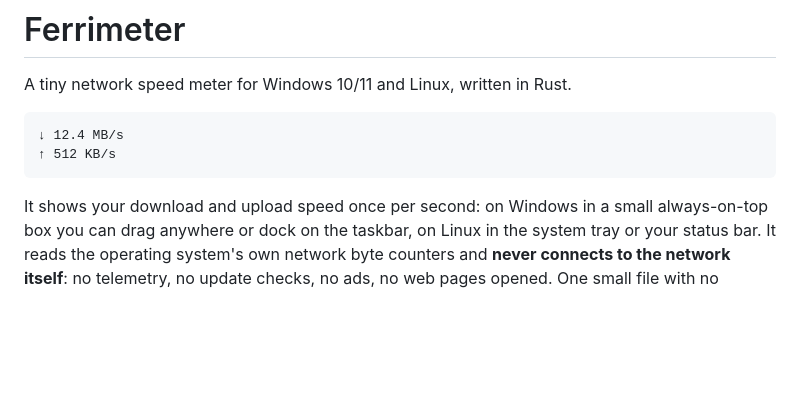
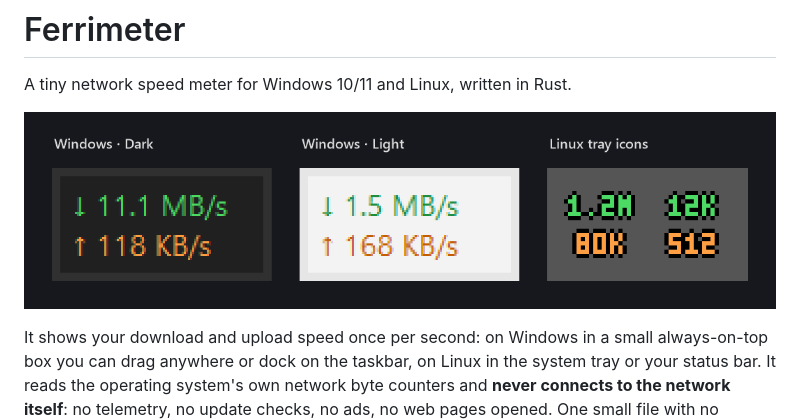
Before and after one commit to Avalons89/ferrimeter, a Markdown page: README.md, the part around the change. GitHub-like rendering; pictures changed too: assets/screenshot.png (added); blank space fills up the shorter version.

Commit message:
docs: README screenshot

````diff
--- a/README.md
+++ b/README.md
@@ -2,10 +2,7 @@
 
 A tiny network speed meter for Windows 10/11 and Linux, written in Rust.
 
-```
-↓ 12.4 MB/s
-↑ 512 KB/s
-```
+![Ferrimeter on Windows (dark and light themes) and its Linux tray icons](assets/screenshot.png)
 
 It shows your download and upload speed once per second: on Windows in a small
 always-on-top box you can drag anywhere or dock on the taskbar, on Linux in the
````
